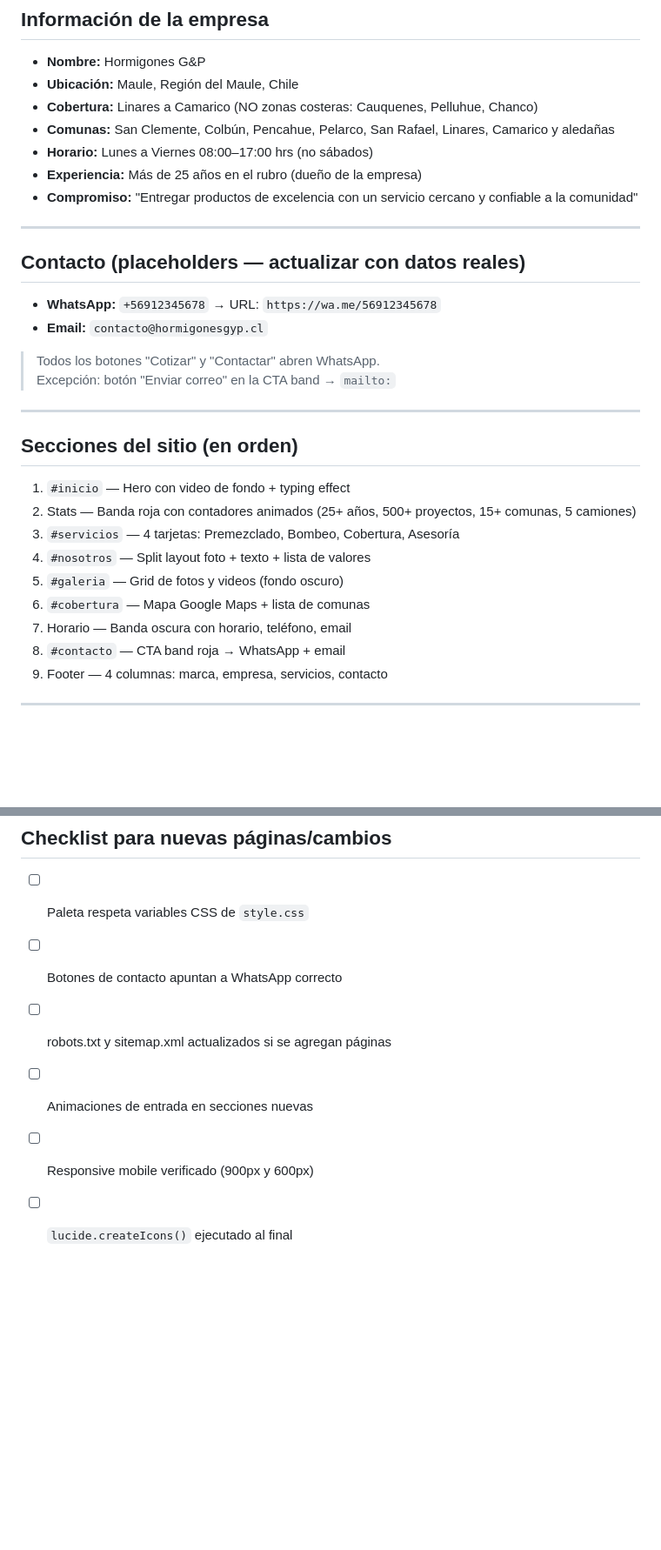
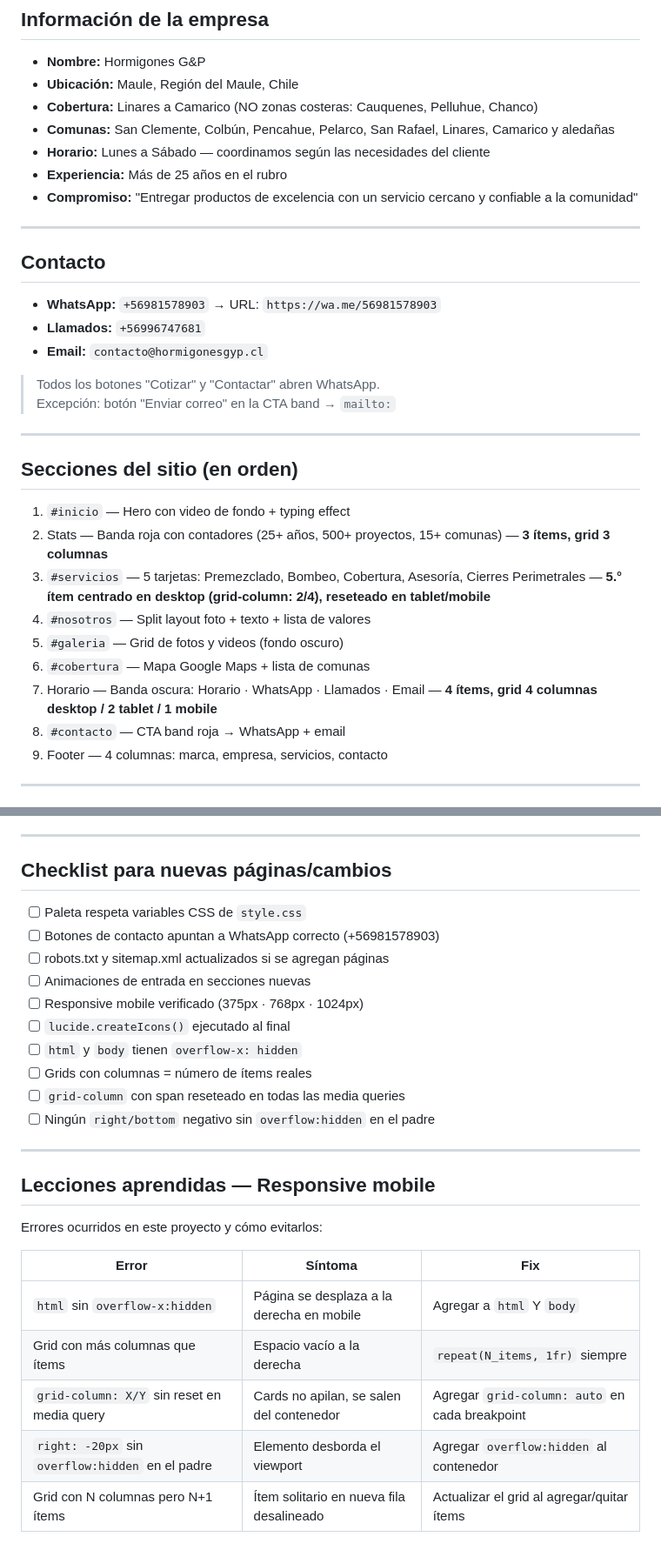
Before and after one commit to ETARVIDEOS/hormigonesgyp, a Markdown page: CLAUDE.md, 2 parts joined by grey strips. Shown at 87% size. Rendered like a GitHub page; blank space fills up the shorter version.

Commit message:
Docs: actualizar CLAUDE.md con lecciones de responsive y datos reales
- Datos de contacto reales (WhatsApp + Llamados)
- Horario actualizado (Lunes a Sábado)
- Secciones actualizadas (5 servicios, 3 stats, 4 ítems horario)
- Tabla de lecciones aprendidas de responsive mobile
- Checklist ampliado con reglas de overflow y grids

Co-Authored-By: Claude Sonnet 4.6 <noreply@anthropic.com>

```diff
--- a/CLAUDE.md
+++ b/CLAUDE.md
@@ -41,15 +41,16 @@ Server local: `npx serve -l 3456 .` (ver `.claude/launch.json`)
 - **Ubicación:** Maule, Región del Maule, Chile
 - **Cobertura:** Linares a Camarico (NO zonas costeras: Cauquenes, Pelluhue, Chanco)
 - **Comunas:** San Clemente, Colbún, Pencahue, Pelarco, San Rafael, Linares, Camarico y aledañas
-- **Horario:** Lunes a Viernes 08:00–17:00 hrs (no sábados)
-- **Experiencia:** Más de 25 años en el rubro (dueño de la empresa)
+- **Horario:** Lunes a Sábado — coordinamos según las necesidades del cliente
+- **Experiencia:** Más de 25 años en el rubro
 - **Compromiso:** "Entregar productos de excelencia con un servicio cercano y confiable a la comunidad"
 
 ---
 
-## Contacto (placeholders — actualizar con datos reales)
+## Contacto
 
-- **WhatsApp:** `+56912345678` → URL: `https://wa.me/56912345678`
+- **WhatsApp:** `+56981578903` → URL: `https://wa.me/56981578903`
+- **Llamados:** `+56996747681`
 - **Email:** `contacto@hormigonesgyp.cl`
 
 > Todos los botones "Cotizar" y "Contactar" abren WhatsApp.
@@ -60,12 +61,12 @@ Server local: `npx serve -l 3456 .` (ver `.claude/launch.json`)
 ## Secciones del sitio (en orden)
 
 1. `#inicio` — Hero con video de fondo + typing effect
-2. Stats — Banda roja con contadores animados (25+ años, 500+ proyectos, 15+ comunas, 5 camiones)
-3. `#servicios` — 4 tarjetas: Premezclado, Bombeo, Cobertura, Asesoría
+2. Stats — Banda roja con contadores (25+ años, 500+ proyectos, 15+ comunas) — **3 ítems, grid 3 columnas**
+3. `#servicios` — 5 tarjetas: Premezclado, Bombeo, Cobertura, Asesoría, Cierres Perimetrales — **5.° ítem centrado en desktop (grid-column: 2/4), reseteado en tablet/mobile**
 4. `#nosotros` — Split layout foto + texto + lista de valores
 5. `#galeria` — Grid de fotos y videos (fondo oscuro)
 6. `#cobertura` — Mapa Google Maps + lista de comunas
-7. Horario — Banda oscura con horario, teléfono, email
+7. Horario — Banda oscura: Horario · WhatsApp · Llamados · Email — **4 ítems, grid 4 columnas desktop / 2 tablet / 1 mobile**
 8. `#contacto` — CTA band roja → WhatsApp + email
 9. Footer — 4 columnas: marca, empresa, servicios, contacto
 
@@ -144,8 +145,26 @@ Agregar clase al elemento HTML y se activa al hacer scroll:
 ## Checklist para nuevas páginas/cambios
 
 - [ ] Paleta respeta variables CSS de `style.css`
-- [ ] Botones de contacto apuntan a WhatsApp correcto
+- [ ] Botones de contacto apuntan a WhatsApp correcto (+56981578903)
 - [ ] robots.txt y sitemap.xml actualizados si se agregan páginas
 - [ ] Animaciones de entrada en secciones nuevas
-- [ ] Responsive mobile verificado (900px y 600px)
+- [ ] Responsive mobile verificado (375px · 768px · 1024px)
 - [ ] `lucide.createIcons()` ejecutado al final
+- [ ] `html` y `body` tienen `overflow-x: hidden`
+- [ ] Grids con columnas = número de ítems reales
+- [ ] `grid-column` con span reseteado en todas las media queries
+- [ ] Ningún `right/bottom` negativo sin `overflow:hidden` en el padre
+
+---
+
+## Lecciones aprendidas — Responsive mobile
+
+Errores ocurridos en este proyecto y cómo evitarlos:
+
+| Error | Síntoma | Fix |
+|-------|---------|-----|
+| `html` sin `overflow-x:hidden` | Página se desplaza a la derecha en mobile | Agregar a `html` Y `body` |
+| Grid con más columnas que ítems | Espacio vacío a la derecha | `repeat(N_items, 1fr)` siempre |
+| `grid-column: X/Y` sin reset en media query | Cards no apilan, se salen del contenedor | Agregar `grid-column: auto` en cada breakpoint |
+| `right: -20px` sin `overflow:hidden` en el padre | Elemento desborda el viewport | Agregar `overflow:hidden` al contenedor |
+| Grid con N columnas pero N+1 ítems | Ítem solitario en nueva fila desalineado | Actualizar el grid al agregar/quitar ítems |
```
